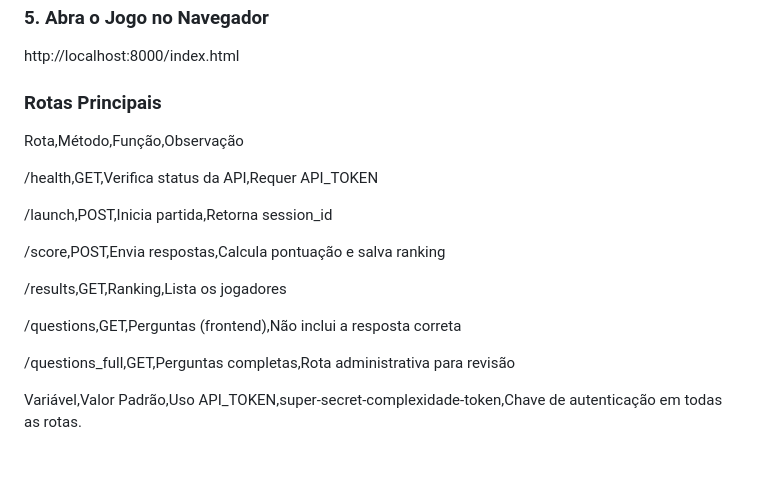
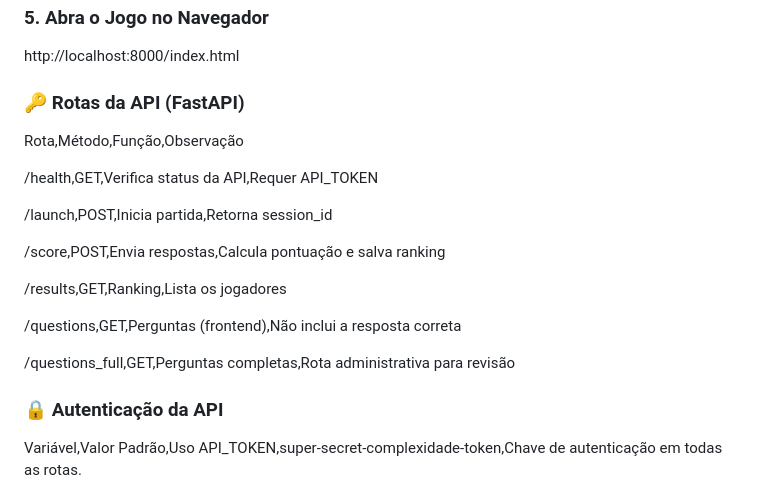
Before and after one commit to vitorjimenez/speedrun-complexidade, a Markdown page: README.md, the part around the change. Drawn GitHub-style; blank space fills up the shorter version.

```diff
--- a/README.md
+++ b/README.md
@@ -151,7 +151,7 @@ uvicorn app.main:app --host 0.0.0.0 --port 8000 --reload
 ### 5. Abra o Jogo no Navegador
 http://localhost:8000/index.html
 
-### Rotas Principais
+### 🔑 Rotas da API (FastAPI)
 Rota,Método,Função,Observação
 
 /health,GET,Verifica status da API,Requer API_TOKEN
@@ -166,6 +166,7 @@ Rota,Método,Função,Observação
 
 /questions_full,GET,Perguntas completas,Rota administrativa para revisão
 
+### 🔒 Autenticação da API
 Variável,Valor Padrão,Uso
 API_TOKEN,super-secret-complexidade-token,Chave de autenticação em todas as rotas.
 
```
